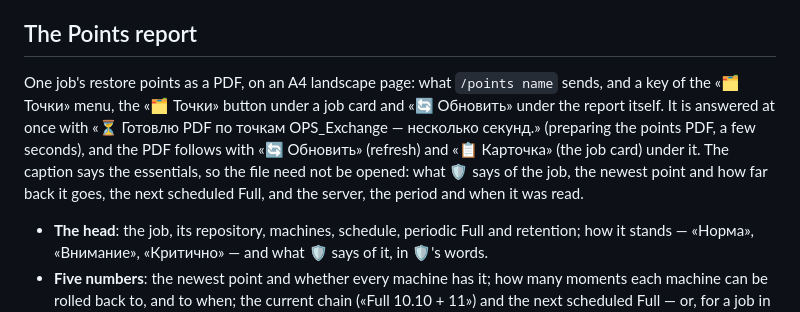
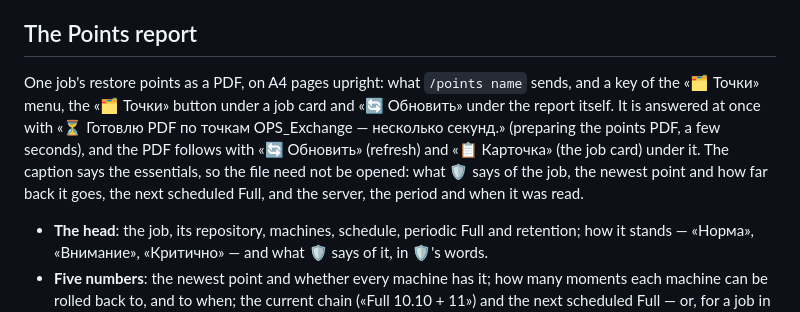
Before and after one commit to MuratFaizulla/veeam-monit, a Markdown page: docs/commands.md, the part around the change. Rendered like a GitHub page.

```diff
--- a/docs/commands.md
+++ b/docs/commands.md
@@ -42,7 +42,7 @@ Pressing the button is answered at once with «⏳ Готовлю отчёт п
 
 ## The Points report
 
-One job's restore points as a PDF, on an A4 landscape page: what `/points name` sends, and a key of the «🗂 Точки» menu, the «🗂 Точки» button under a job card and «🔄 Обновить» under the report itself. It is answered at once with «⏳ Готовлю PDF по точкам OPS_Exchange — несколько секунд.» (preparing the points PDF, a few seconds), and the PDF follows with «🔄 Обновить» (refresh) and «📋 Карточка» (the job card) under it. The caption says the essentials, so the file need not be opened: what 🛡 says of the job, the newest point and how far back it goes, the next scheduled Full, and the server, the period and when it was read.
+One job's restore points as a PDF, on A4 pages upright: what `/points name` sends, and a key of the «🗂 Точки» menu, the «🗂 Точки» button under a job card and «🔄 Обновить» under the report itself. It is answered at once with «⏳ Готовлю PDF по точкам OPS_Exchange — несколько секунд.» (preparing the points PDF, a few seconds), and the PDF follows with «🔄 Обновить» (refresh) and «📋 Карточка» (the job card) under it. The caption says the essentials, so the file need not be opened: what 🛡 says of the job, the newest point and how far back it goes, the next scheduled Full, and the server, the period and when it was read.
 
 - **The head**: the job, its repository, machines, schedule, periodic Full and retention; how it stands — «Норма», «Внимание», «Критично» — and what 🛡 says of it, in 🛡's words.
 - **Five numbers**: the newest point and whether every machine has it; how many moments each machine can be rolled back to, and to when; the current chain («Full 10.10 + 11») and the next scheduled Full — or, for a job in trouble, its last Full and how many machines fail; what the job takes up on disk, and how much data that is.
```
Also changed, not shown: CHANGELOG.md (+4 -1 lines), README.md (+2 -2 lines), docs/assets/screenshots/report-job.png, docs/assets/screenshots/report-points.png, docs/assets/screenshots/report-repositories.png, 8 other files.
